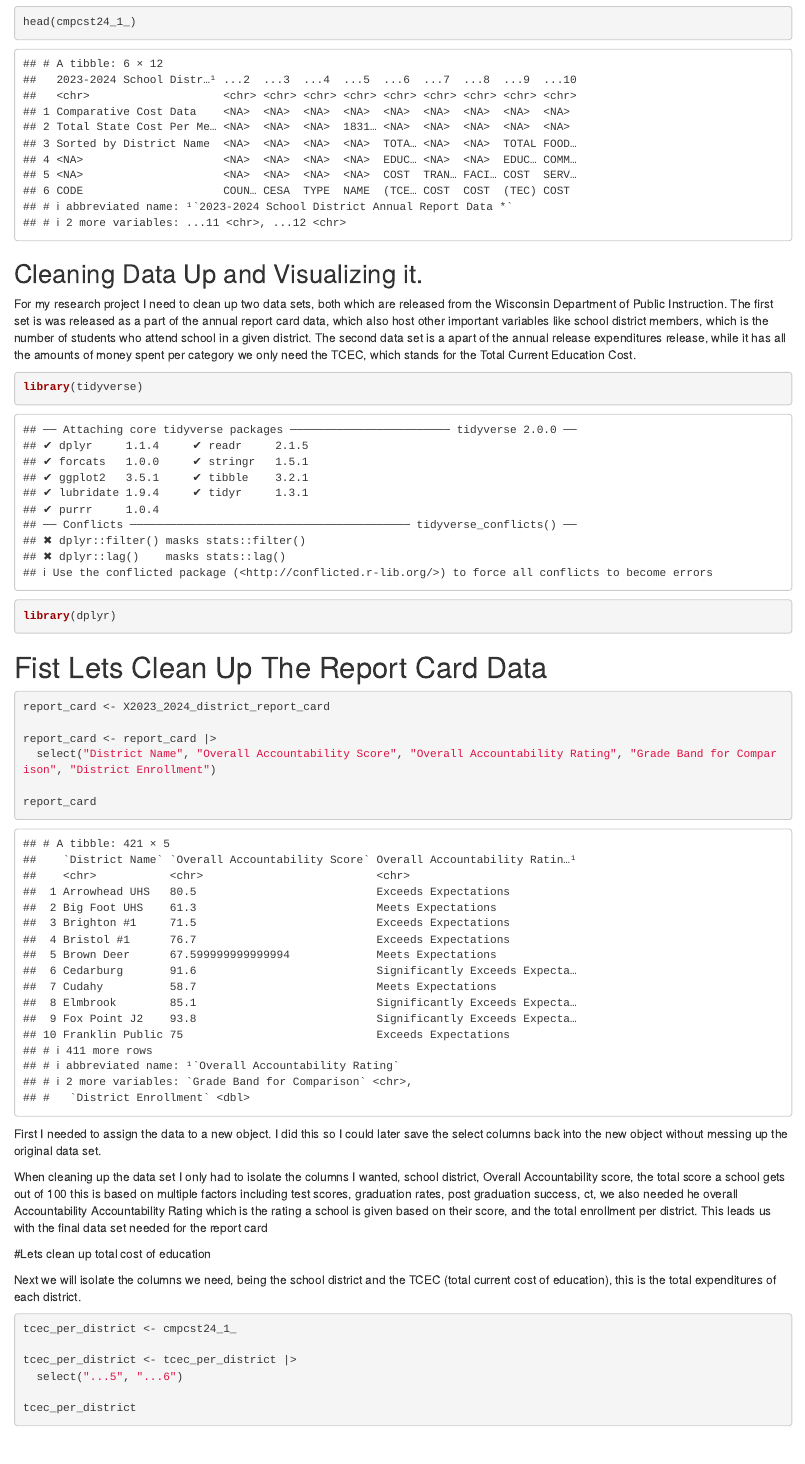
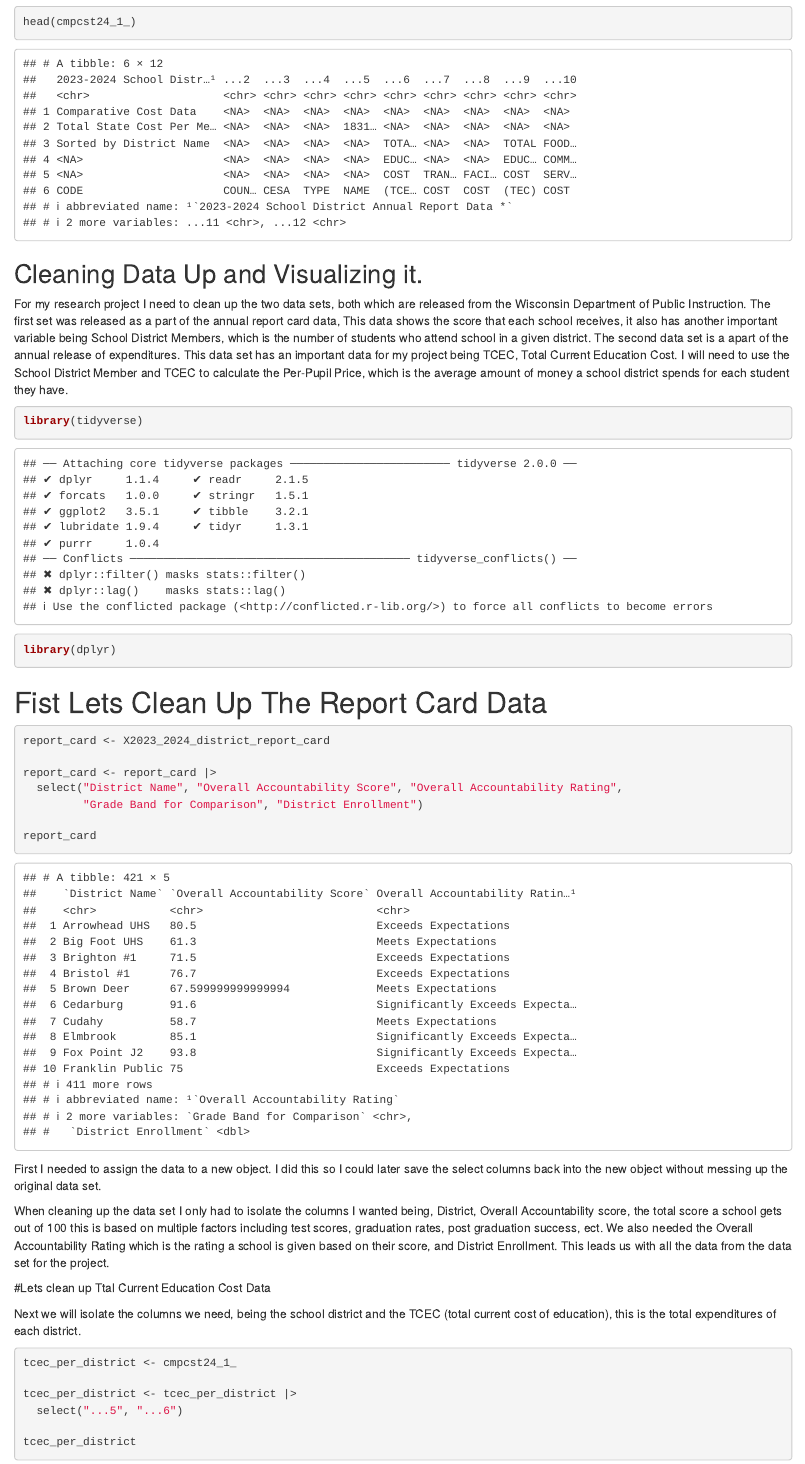
Before and after one commit to Luca-Stewart-Mariuci/Final-Project---Luca-Stewart-Mariuci, an R Markdown document (index.Rmd): the page in a window 1100 px wide, from 1320 px down. Rendered offline with R 4.5, knitr and Pandoc, with nearby package versions; drawn as R Markdown's standard HTML page in place of the format the file asks for.

Commit message:
Fixed Some Grammer

````diff
--- a/index.Rmd
+++ b/index.Rmd
@@ -33,7 +33,7 @@ head(cmpcst24_1_)
 
 ## Cleaning Data Up and Visualizing it.
 
-For my research project I need to clean up two data sets, both which are released from the Wisconsin Department of Public Instruction. The first set is was released as a part of the annual report card data, which also host other important variables like school district members, which is the number of students who attend school in a given district. The second data set is a apart of the annual release expenditures release, while it has all the amounts of money spent per category we only need the TCEC, which stands for the Total Current Education Cost.
+For my research project I need to clean up the two data sets, both which are released from the Wisconsin Department of Public Instruction. The first set was released as a part of the annual report card data, This data shows the score that each school receives, it also has another important variable being School District Members, which is the number of students who attend school in a given district. The second data set is a apart of the annual release of expenditures. This data set has an important data for my project being TCEC, Total Current Education Cost. I will need to use the School District Member and TCEC to calculate the Per-Pupil Price, which is the average amount of money a school district spends for each student they have.
 
 ```{r}
 library(tidyverse)
@@ -46,18 +46,18 @@ library(dplyr)
 report_card <- X2023_2024_district_report_card
 
 report_card <- report_card |>
-  select("District Name", "Overall Accountability Score", "Overall Accountability Rating", "Grade Band for Comparison", "District Enrollment")
+  select("District Name", "Overall Accountability Score", "Overall Accountability Rating",
+         "Grade Band for Comparison", "District Enrollment")
 
 report_card
 ```
 
 First I needed to assign the data to a new object. I did this so I could later save the select columns back into the new object without messing up the original data set.
 
-When cleaning up the data set I only had to isolate the columns I wanted, school district, Overall Accountability score, the total score a school gets out of 100 this is based on multiple factors including test scores, graduation rates, post graduation success, ct, we also needed he overall Accountability Accountability Rating which is the rating a school is given based on their score, and the total enrollment per district. This leads us with the final data set needed for the report card
+When cleaning up the data set I only had to isolate the columns I wanted being, District, Overall Accountability score, the total score a school gets out of 100 this is based on multiple factors including test scores, graduation rates, post graduation success, ect. We also needed the Overall Accountability Rating which is the rating a school is given based on their score, and District Enrollment. This leads us with all the data from the data set for the project.
 
 
-#Lets clean up total cost of education
-
+#Lets clean up Ttal Current Education Cost Data
 
 Next we will isolate the columns we need, being the school district and the TCEC (total current cost of education), this is the total expenditures of each district.
 
````
Also changed, not shown: index.html, index.Rmd (3 more changed lines).
